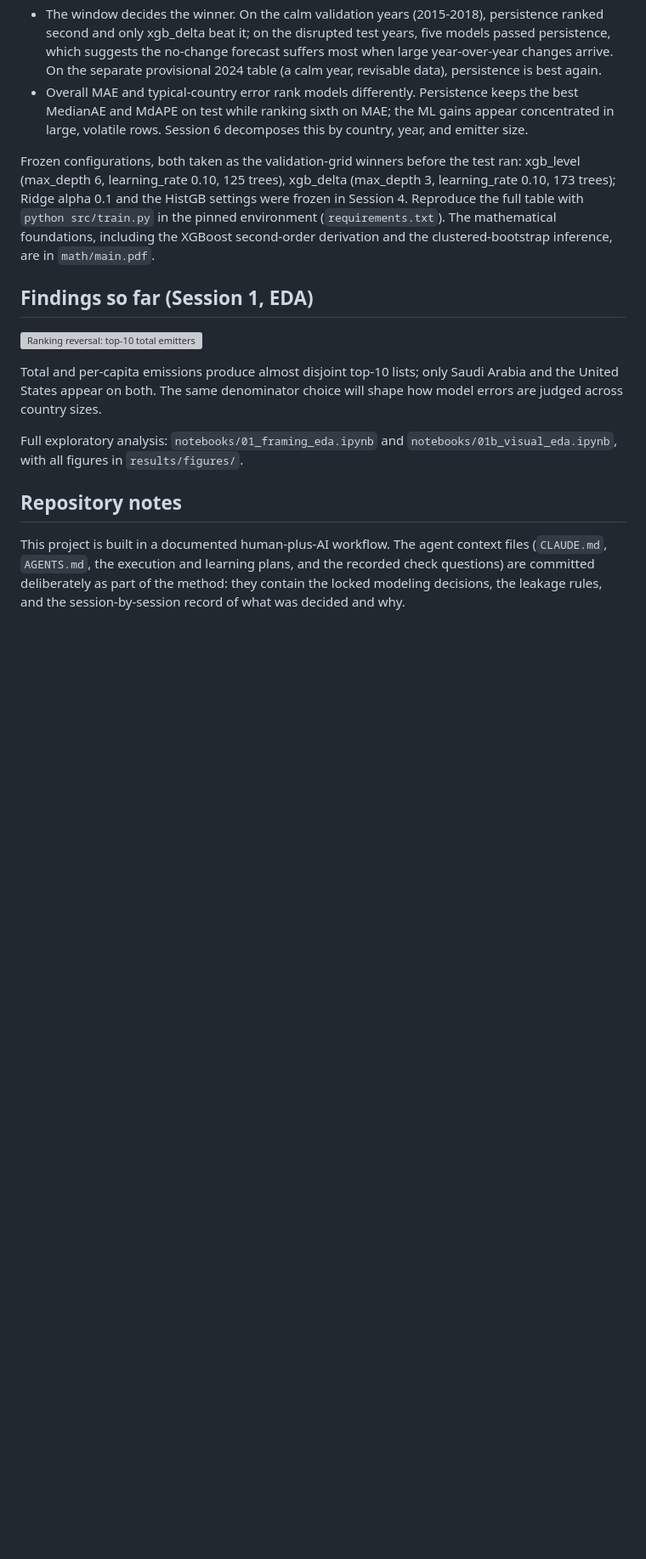
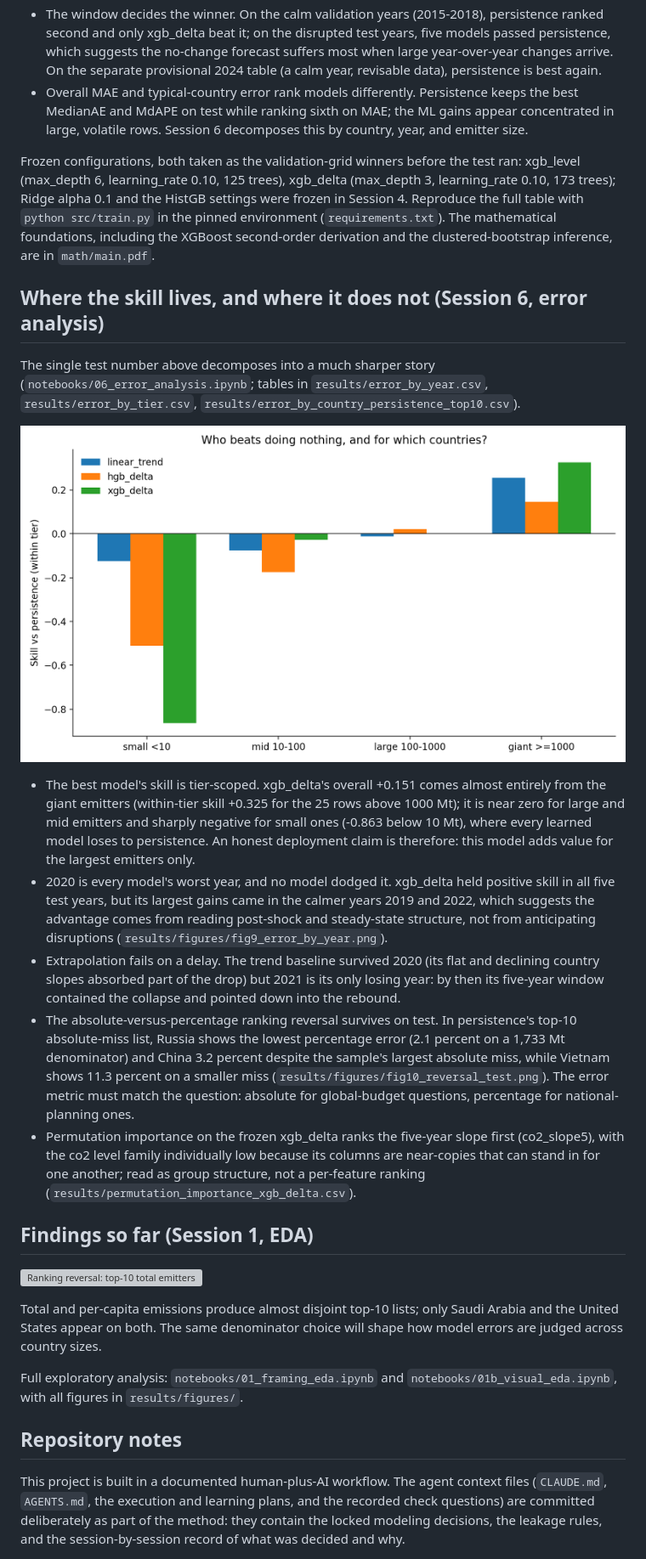
Before and after one commit to khawar89/energy-carbon-forecast-ml, a Markdown page: README.md, the part around one of its changes. Shown at 85% size. Rendered like a GitHub page; pictures changed too: results/figures/fig11_skill_by_tier.png (added); blank space fills up the shorter version; grey boxes are pictures that could not be loaded.

```diff
--- a/README.md
+++ b/README.md
@@ -52,6 +52,18 @@ Three further findings the table supports:
 
 Frozen configurations, both taken as the validation-grid winners before the test ran: xgb_level (max_depth 6, learning_rate 0.10, 125 trees), xgb_delta (max_depth 3, learning_rate 0.10, 173 trees); Ridge alpha 0.1 and the HistGB settings were frozen in Session 4. Reproduce the full table with `python src/train.py` in the pinned environment (`requirements.txt`). The mathematical foundations, including the XGBoost second-order derivation and the clustered-bootstrap inference, are in `math/main.pdf`.
 
+## Where the skill lives, and where it does not (Session 6, error analysis)
+
+The single test number above decomposes into a much sharper story (`notebooks/06_error_analysis.ipynb`; tables in `results/error_by_year.csv`, `results/error_by_tier.csv`, `results/error_by_country_persistence_top10.csv`).
+
+![Within-tier skill against persistence](results/figures/fig11_skill_by_tier.png)
+
+- The best model's skill is tier-scoped. xgb_delta's overall +0.151 comes almost entirely from the giant emitters (within-tier skill +0.325 for the 25 rows above 1000 Mt); it is near zero for large and mid emitters and sharply negative for small ones (-0.863 below 10 Mt), where every learned model loses to persistence. An honest deployment claim is therefore: this model adds value for the largest emitters only.
+- 2020 is every model's worst year, and no model dodged it. xgb_delta held positive skill in all five test years, but its largest gains came in the calmer years 2019 and 2022, which suggests the advantage comes from reading post-shock and steady-state structure, not from anticipating disruptions (`results/figures/fig9_error_by_year.png`).
+- Extrapolation fails on a delay. The trend baseline survived 2020 (its flat and declining country slopes absorbed part of the drop) but 2021 is its only losing year: by then its five-year window contained the collapse and pointed down into the rebound.
+- The absolute-versus-percentage ranking reversal survives on test. In persistence's top-10 absolute-miss list, Russia shows the lowest percentage error (2.1 percent on a 1,733 Mt denominator) and China 3.2 percent despite the sample's largest absolute miss, while Vietnam shows 11.3 percent on a smaller miss (`results/figures/fig10_reversal_test.png`). The error metric must match the question: absolute for global-budget questions, percentage for national-planning ones.
+- Permutation importance on the frozen xgb_delta ranks the five-year slope first (co2_slope5), with the co2 level family individually low because its columns are near-copies that can stand in for one another; read as group structure, not a per-feature ranking (`results/permutation_importance_xgb_delta.csv`).
+
 ## Findings so far (Session 1, EDA)
 
 ![Ranking reversal: top-10 total emitters versus top-10 per-capita emitters](results/figures/fig8_ranking_reversal.png)
```
Also changed, not shown: other parts of README.md (+1 -1 lines), CLAUDE.md (+14 -2 lines), notebooks/06_error_analysis_check_questions.md (added, +81 -0 lines), results/figures/fig10_reversal_test.png (added), results/figures/fig9_error_by_year.png (added), 8 other files.
